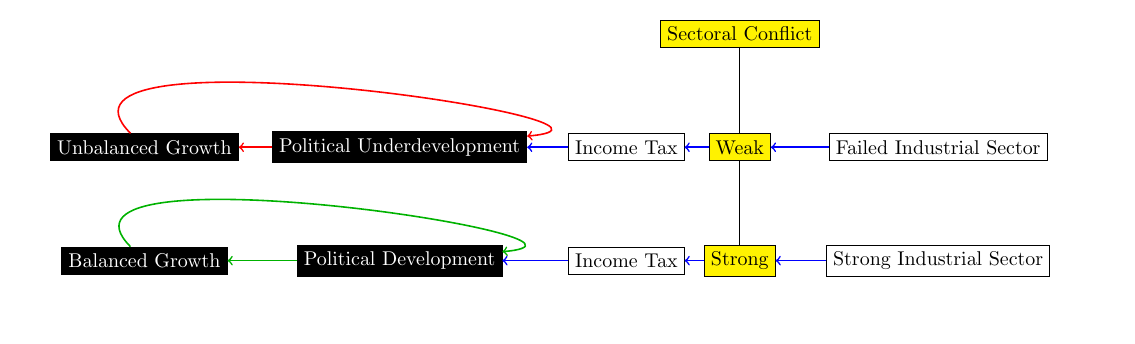
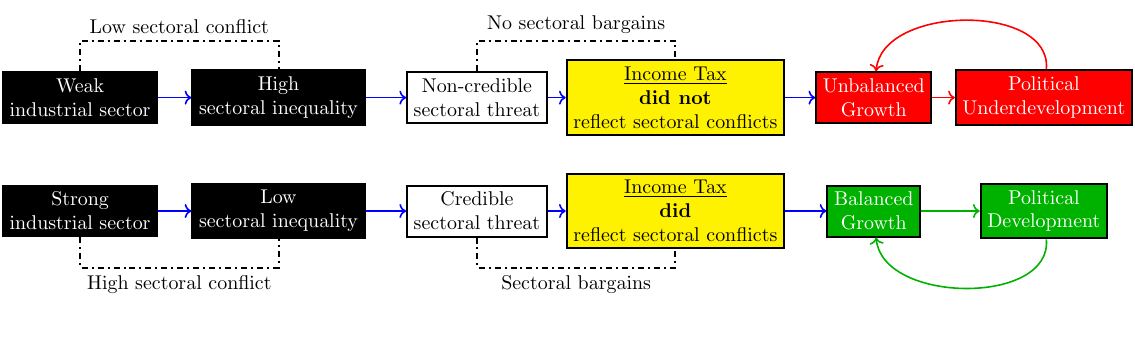
Before and after one commit to hbahamonde/NegativeLink, a LaTeX figure (causal_path.tex): the whole page. Compiled offline with pdfLaTeX.

Commit message:
new causal path

```diff
--- a/causal_path.tex
+++ b/causal_path.tex
@@ -11,49 +5,94 @@
 \begin{document}
-\begin{tikzpicture}
+\begin{tikzpicture}[line width=1pt]
 
-  % Opposition
-  \node[draw,fill=black,text=white] (ArgumentA) at (1,0) {Balanced Growth};
-  \node[draw,fill=black,text=white] (ArgumentB) at (5.5,0) {Political Development};
-  \node[draw] (ArgumentC) at (9.5,0) {Income Tax};
-  \node[draw,fill=yellow,text=black] (ArgumentD2) at (11.5,0) {Strong};
-  \node[draw] (ArgumentE) at (15,0) {Strong Industrial Sector};
+
+% 1
+\node[draw,align=center,fill=black,text=white] (ArgumentA1) at (1,0) {Strong\\industrial sector};
+\node[draw,align=center,fill=black,text=white] (ArgumentB1) at (4.5,0) {Low\\sectoral inequality};
+\node[draw,align=center] (ArgumentC) at (8,0) {Credible\\sectoral threat};
+\node[draw,align=center,fill=yellow,text=black] (ArgumentD1) at (11.5,0) {\underline{Income Tax}\\{\bf did}\\reflect sectoral conflicts};
+%\node[draw,align=center] (ArgumentD3) at (8,-2) {Successful incorporation\\of both elites};
+%\node[draw,fill=black!30!green,text=white] (ArgumentE1) at (20.5,0) {Strong state};
+
+% 1
+\node[draw,fill=black!30!green,text=white,align=center] (ArgumentA3) at (15,0) {Balanced\\Growth};
+\node[draw,fill=black!30!green,text=white,align=center] (ArgumentB3) at (18,0) {Political\\Development};
+\draw[<-,draw=black!30!green,thick] (ArgumentB3) to (ArgumentA3);
+\draw[->,draw=black!30!green,thick] (ArgumentB3) to[out=-85,in=-85] (ArgumentA3);
+
+
+
+\draw[->,draw=blue,thick] (ArgumentB1) to (ArgumentC);
+\draw[<-,draw=blue,thick] (ArgumentD1) to (ArgumentC);
+\draw[->,draw=blue,thick] (ArgumentD1) to (ArgumentA3);
+%\draw[|-|,draw=blue,thick] (ArgumentC) to (ArgumentD3);
+\draw[->,draw=blue,thick] (ArgumentA1) to (ArgumentB1);
+%\draw[->,draw=blue,thick] (ArgumentB3) to (ArgumentE1);
+
+
+\draw[dash dot] (ArgumentA1) -- ++(0,-1) -| (ArgumentB1) node[below, near start] {High sectoral conflict};
+
+\draw[dash dot] (ArgumentC) -- ++(0,-1) -| (ArgumentD1) node[below, near start] {Sectoral bargains};
+
+
+\node at (6., -1.0) {};
 
 
 
 
-\draw[<-,draw=blue,thick] (ArgumentB) to (ArgumentC);
-\draw[->,draw=black!30!green,thick] (ArgumentB) to (ArgumentA);
-\draw[<-,draw=black!30!green,thick] (ArgumentB) to[out=5] (ArgumentA);
-\draw[->,draw=blue,thick] (ArgumentD2) to (ArgumentC);
-\draw[<-,draw=blue,thick] (ArgumentD2) to (ArgumentE);
 
 
 
-  \node at (6., -1.0) {};
-
-
-  % Opposition
-  \node[draw,fill=black,text=white] (ArgumentA) at (1,2) {Unbalanced Growth};
-  \node[draw,fill=black,text=white] (ArgumentB) at (5.5,2) {Political Underdevelopment};
-  \node[draw] (ArgumentC) at (9.5,2) {Income Tax};
-  \node[draw,fill=yellow,text=black] (ArgumentD) at (11.5,2) {Weak};
-  \node[draw] (ArgumentE) at (15,2) {Failed Industrial Sector};
-  \draw[<-,draw=blue,thick] (ArgumentD) to (ArgumentE);
-
-
-  \node[draw,fill=yellow] (conflict) at (11.5,4) {Sectoral Conflict};
-  \draw[-,draw=black] (conflict) to (ArgumentD);
-  \draw[-,draw=black] (ArgumentD) to (ArgumentD2);
-
-
-\draw[<-,draw=blue,thick] (ArgumentB) to (ArgumentC);
-\draw[->,draw=red,thick] (ArgumentB) to (ArgumentA);
-\draw[<-,draw=red,thick] (ArgumentB) to[out=5] (ArgumentA);
-\draw[->,draw=blue,thick] (ArgumentD) to (ArgumentC);
 
 
 
-  \node at (6., -1.0) {};
+% 2
+\node[draw,align=center,fill=black,text=white] (ArgumentA2) at (1,2) {Weak\\industrial sector};
+\node[draw,align=center,fill=black,text=white] (ArgumentB2) at (4.5,2) {High\\sectoral inequality};
+\node[draw,align=center] (ArgumentC) at (8,2) {Non-credible\\sectoral threat};
+\node[draw,,align=center,fill=yellow,text=black] (ArgumentD2) at (11.5,2) {\underline{Income Tax}\\{\bf did not}\\reflect sectoral conflicts};
+
+
+%\node[draw,align=center] (ArgumentD23) at (8,4) {Failure to incorporate\\both elites};
+
+%\node[draw,fill=red,text=white] (ArgumentE2) at (20.5,2) {Failed state};
+
+\node[draw,fill=red,text=white,align=center] (ArgumentA4) at (15,2) {Unbalanced\\Growth};
+\node[draw,fill=red,text=white,align=center] (ArgumentB4) at (18,2) {Political\\Underdevelopment};
+\draw[<-,draw=red,thick] (ArgumentB4) to (ArgumentA4);
+\draw[->,draw=red,thick] (ArgumentB4) to[out=85,in=85] (ArgumentA4);
+
+
+\draw[->,draw=blue,thick] (ArgumentD2) to (ArgumentA4);
+%\draw[|-|,draw=blue,thick] (ArgumentC) to (ArgumentD23);
+
+%\draw[->,draw=blue,thick] (ArgumentB4) to (ArgumentE2);
+
+
+
+
+\draw[->,draw=blue,thick] (ArgumentB2) to (ArgumentC);
+\draw[<-,draw=blue,thick] (ArgumentD2) to (ArgumentC);
+\draw[->,draw=blue,thick] (ArgumentA2) to (ArgumentB2);
+
+\draw[dash dot] (ArgumentA2) -- ++(0,1) -| (ArgumentB2)
+node[above, near start] {Low sectoral conflict};
+
+\draw[dash dot] (ArgumentC) -- ++(0,1) -| (ArgumentD2) node[above, near start] {No sectoral bargains}; % here
+
+\node at (6., -1.0) {};
+
+
+
+
+
+
+
+
+
+
+
+
 
 \end{tikzpicture}
 \end{document}
```
Also changed, not shown: Bahamonde_NegativeLink.pdf, causal_path.tex (12 more changed lines).
